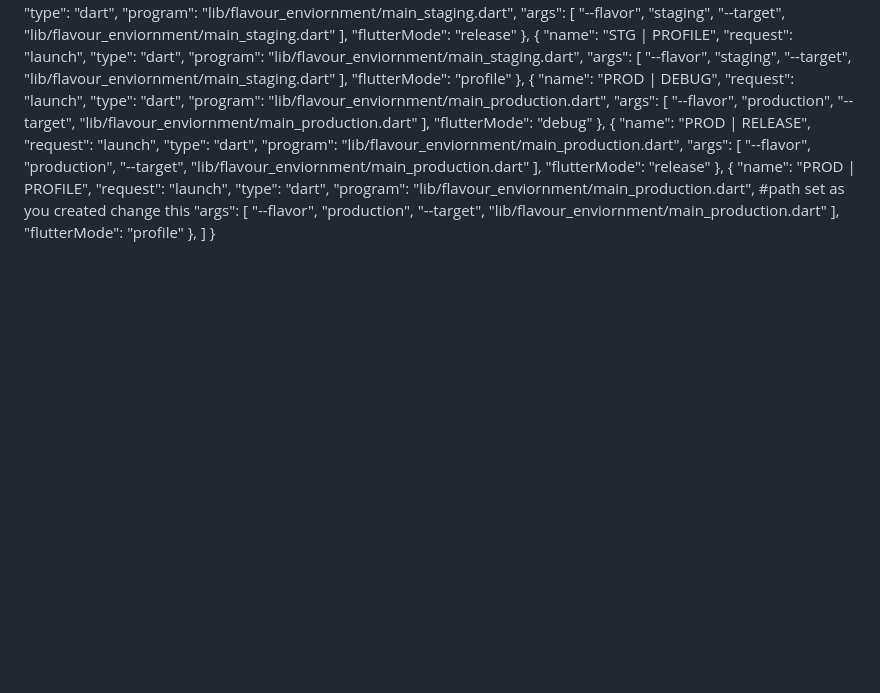
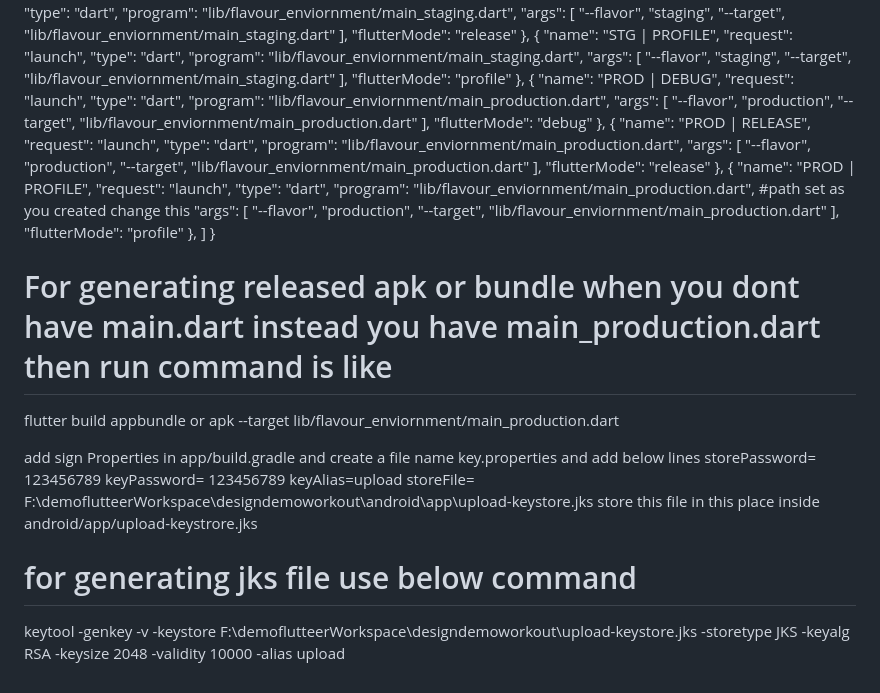
Before and after one commit to sunil-singh-chaudhary/workout_design, a Markdown page: README.md, the part around the change. Drawn GitHub-style; blank space fills up the shorter version.

```diff
--- a/README.md
+++ b/README.md
@@ -159,3 +159,19 @@ So i used ChangeNotifier for checking it all over app, where i have to use it
       },
     ]
   }
+
+
+  # For generating released apk or bundle when you dont have main.dart instead you have main_production.dart then run command is like
+
+   flutter build appbundle or apk  --target lib/flavour_enviornment/main_production.dart
+
+   add sign Properties in app/build.gradle and create a file name key.properties
+   and add below lines
+   storePassword= 123456789
+   keyPassword= 123456789
+   keyAlias=upload
+   storeFile= F:\\demoflutteerWorkspace\\designdemoworkout\\android\\app\\upload-keystore.jks store this file in this place inside android/app/upload-keystrore.jks
+
+   # for generating jks file use below command
+
+   keytool -genkey -v -keystore F:\demoflutteerWorkspace\designdemoworkout\upload-keystore.jks -storetype JKS -keyalg RSA -keysize 2048 -validity 10000 -alias upload
```
